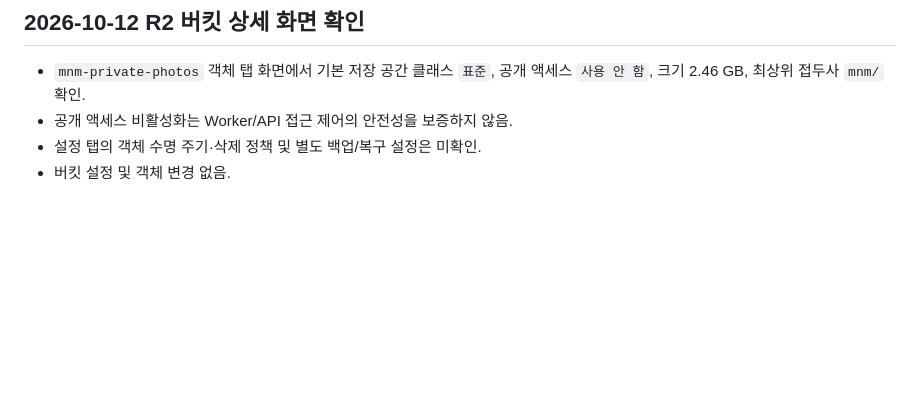
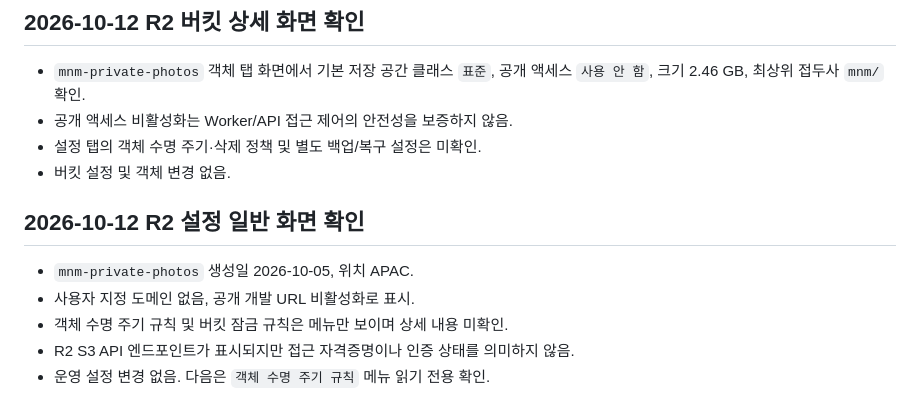
Before and after one commit to mathmaster0824/mnm-academy, a Markdown page: MNM_PHASE1_SAFETY_GATE.md, the part around the change. Drawn GitHub-style; blank space fills up the shorter version.

Commit message:
docs: capture R2 general settings and public access state

```diff
--- a/MNM_PHASE1_SAFETY_GATE.md
+++ b/MNM_PHASE1_SAFETY_GATE.md
@@ -50,3 +50,11 @@
 - 공개 액세스 비활성화는 Worker/API 접근 제어의 안전성을 보증하지 않음.
 - 설정 탭의 객체 수명 주기·삭제 정책 및 별도 백업/복구 설정은 미확인.
 - 버킷 설정 및 객체 변경 없음.
+
+
+## 2026-10-12 R2 설정 일반 화면 확인
+- `mnm-private-photos` 생성일 2026-10-05, 위치 APAC.
+- 사용자 지정 도메인 없음, 공개 개발 URL 비활성화로 표시.
+- 객체 수명 주기 규칙 및 버킷 잠금 규칙은 메뉴만 보이며 상세 내용 미확인.
+- R2 S3 API 엔드포인트가 표시되지만 접근 자격증명이나 인증 상태를 의미하지 않음.
+- 운영 설정 변경 없음. 다음은 `객체 수명 주기 규칙` 메뉴 읽기 전용 확인.
```
